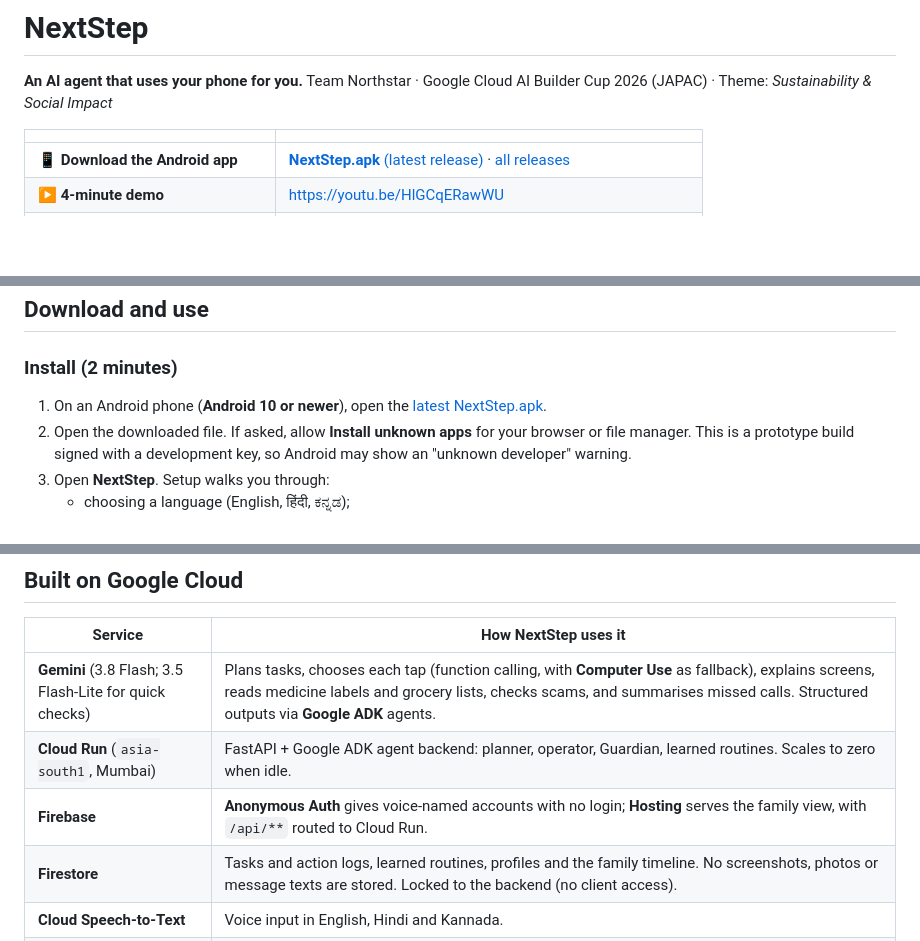
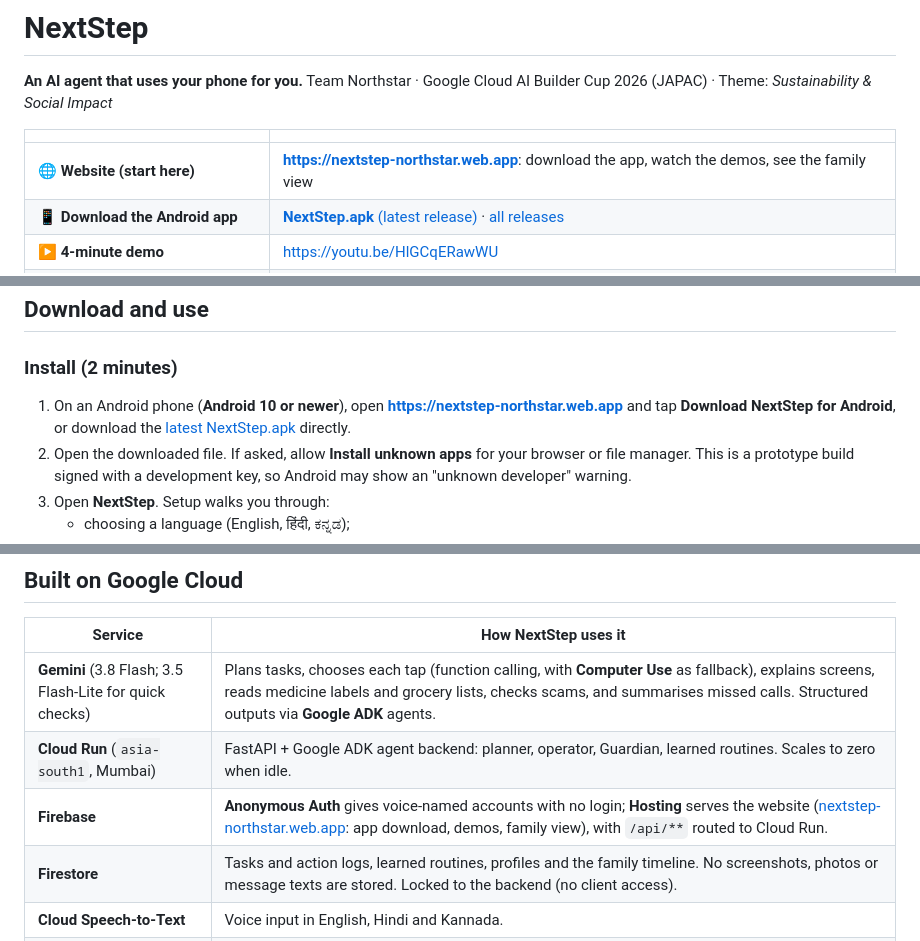
Before and after one commit to justToLearnNExplore/nextstep, a Markdown page: README.md, 3 parts joined by grey strips. Rendered like a GitHub page; blank space fills up the shorter version.

Commit message:
README: website link (app download, demos, family view)

```diff
--- a/README.md
+++ b/README.md
@@ -6,6 +6,7 @@
 
 | | |
 |---|---|
+| 🌐 **Website (start here)** | **https://nextstep-northstar.web.app**: download the app, watch the demos, see the family view |
 | 📱 **Download the Android app** | [**NextStep.apk** (latest release)](https://github.com/justToLearnNExplore/nextstep/releases/latest/download/NextStep.apk) · [all releases](https://github.com/justToLearnNExplore/nextstep/releases) |
 | ▶️ **4-minute demo** | https://youtu.be/HlGCqERawWU |
 | ▶️ **All features (full walkthrough)** | https://youtu.be/MHEeDlpe5HM |
@@ -21,7 +22,7 @@ Seniors, house help and millions of first-time smartphone users depend on someon
 
 ### Install (2 minutes)
 
-1. On an Android phone (**Android 10 or newer**), open the [latest NextStep.apk](https://github.com/justToLearnNExplore/nextstep/releases/latest/download/NextStep.apk).
+1. On an Android phone (**Android 10 or newer**), open **https://nextstep-northstar.web.app** and tap **Download NextStep for Android**, or download the [latest NextStep.apk](https://github.com/justToLearnNExplore/nextstep/releases/latest/download/NextStep.apk) directly.
 2. Open the downloaded file. If asked, allow **Install unknown apps** for your browser or file manager. This is a prototype build signed with a development key, so Android may show an "unknown developer" warning.
 3. Open **NextStep**. Setup walks you through:
    - choosing a language (English, हिंदी, ಕನ್ನಡ);
@@ -118,7 +119,7 @@ Safety is layered, and each layer can only make a gate stricter:
 |---|---|
 | **Gemini** (3.8 Flash; 3.5 Flash-Lite for quick checks) | Plans tasks, chooses each tap (function calling, with **Computer Use** as fallback), explains screens, reads medicine labels and grocery lists, checks scams, and summarises missed calls. Structured outputs via **Google ADK** agents. |
 | **Cloud Run** (`asia-south1`, Mumbai) | FastAPI + Google ADK agent backend: planner, operator, Guardian, learned routines. Scales to zero when idle. |
-| **Firebase** | **Anonymous Auth** gives voice-named accounts with no login; **Hosting** serves the family view, with `/api/**` routed to Cloud Run. |
+| **Firebase** | **Anonymous Auth** gives voice-named accounts with no login; **Hosting** serves the website ([nextstep-northstar.web.app](https://nextstep-northstar.web.app): app download, demos, family view), with `/api/**` routed to Cloud Run. |
 | **Firestore** | Tasks and action logs, learned routines, profiles and the family timeline. No screenshots, photos or message texts are stored. Locked to the backend (no client access). |
 | **Cloud Speech-to-Text** | Voice input in English, Hindi and Kannada. |
 | **Secret Manager** | Gemini API key. |
```
